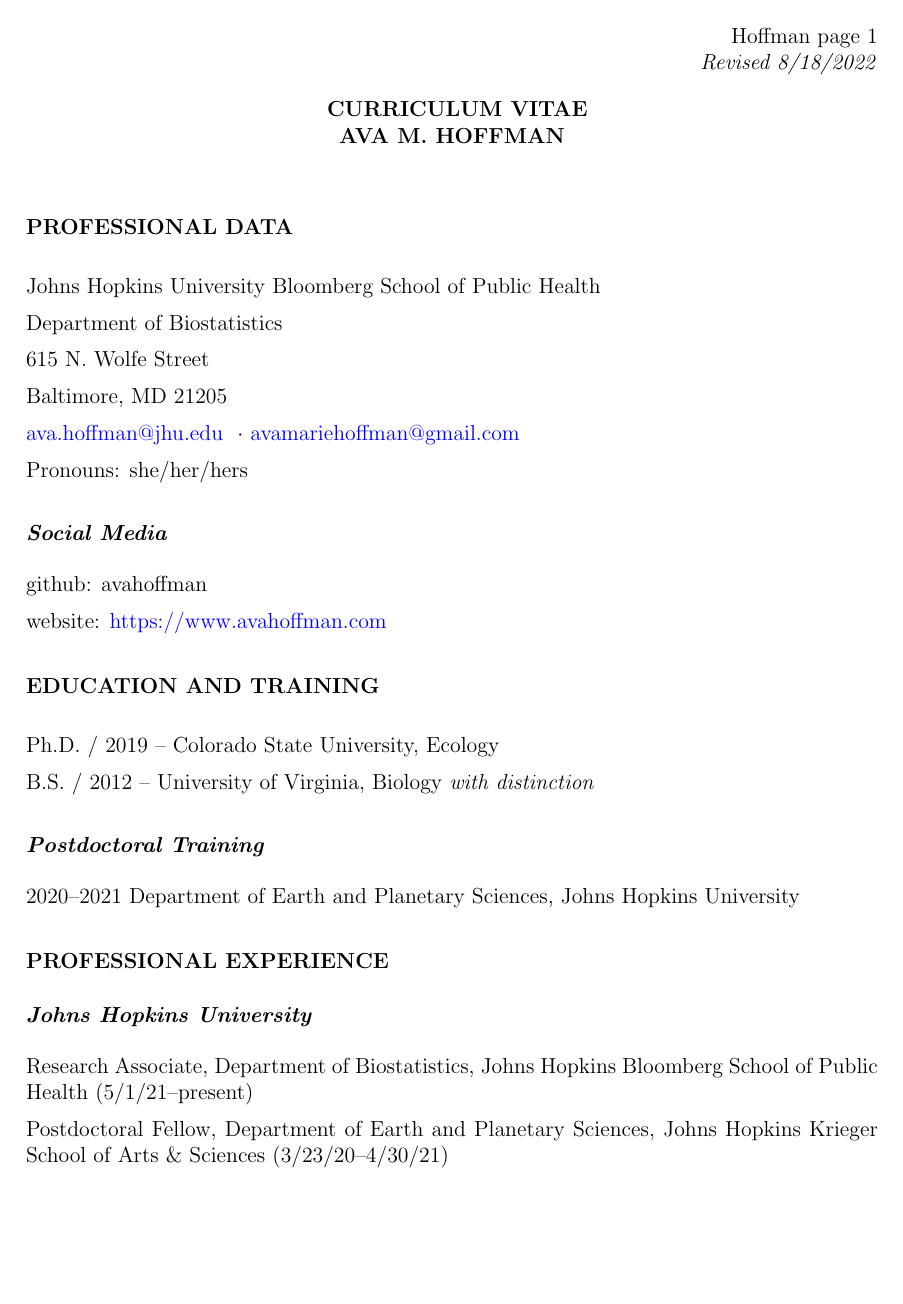
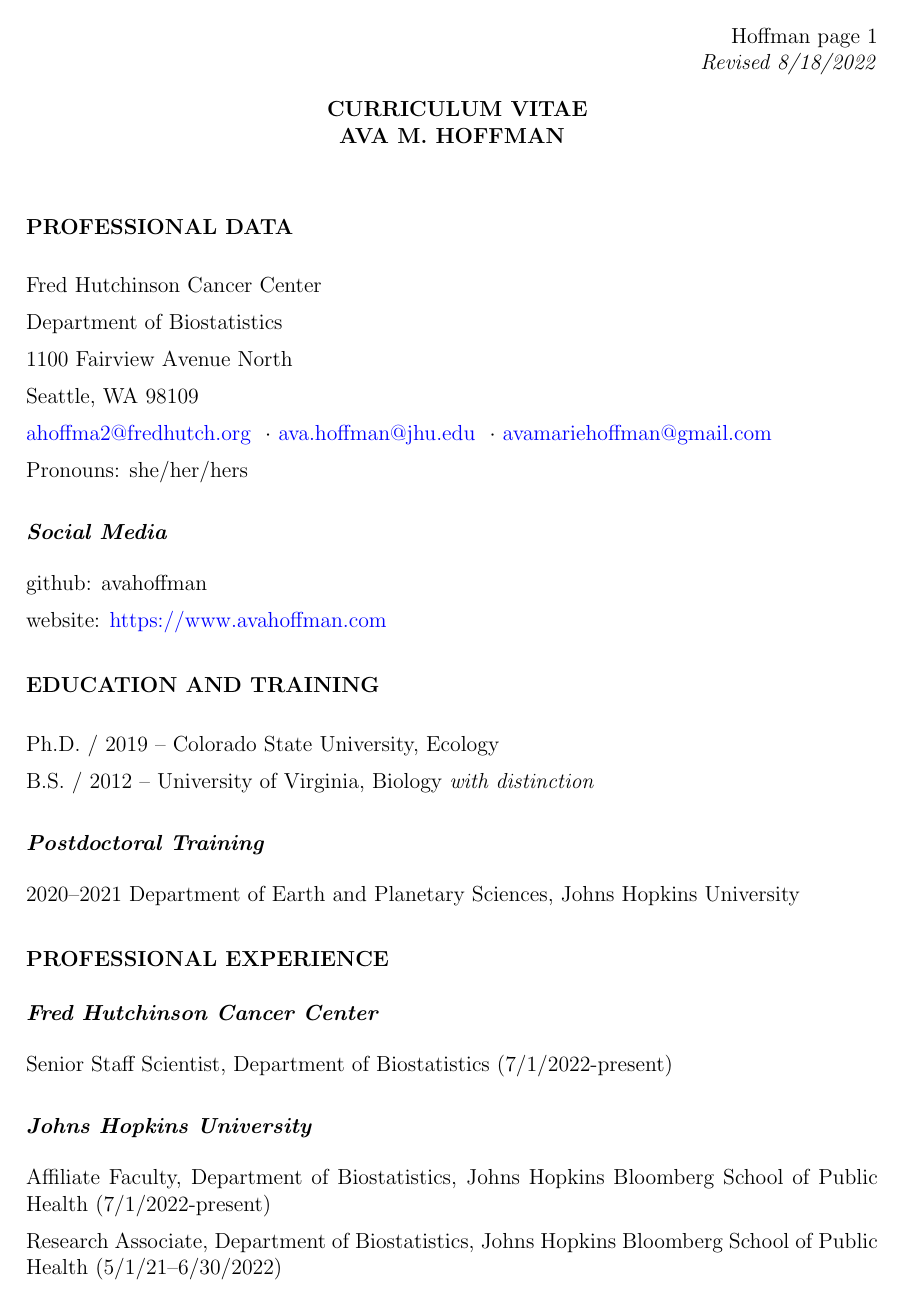
Before and after one commit to avahoffman/CV-and-resumes, a LaTeX CV (Academic_CV/Ava Hoffman CV.tex): page 1 of 12 before the commit and page 1 of 13 after it. Compiled offline with pdfLaTeX.

Commit message:
Update for move to hutch

```diff
--- a/Academic_CV/Ava Hoffman CV.tex
+++ b/Academic_CV/Ava Hoffman CV.tex
@@ -21,15 +21,15 @@
 
 \section*{PROFESSIONAL DATA}
 
-Johns Hopkins University Bloomberg School of Public Health
+Fred Hutchinson Cancer Center
 
 Department of Biostatistics
 
-615 N. Wolfe Street
+1100 Fairview Avenue North
 
-Baltimore, MD 21205
+Seattle, WA 98109
 
-\emailcontact{ava.hoffman@jhu.edu} $\cdot$ \emailcontact{avamariehoffman@gmail.com}
+\emailcontact{ahoffma2@fredhutch.org} $\cdot$ \emailcontact{ava.hoffman@jhu.edu} $\cdot$ \emailcontact{avamariehoffman@gmail.com}
 
 Pronouns: she/her/hers
 
@@ -59,9 +59,15 @@
 
 \section*{PROFESSIONAL EXPERIENCE}
 
+\subsection*{Fred Hutchinson Cancer Center}
+
+Senior Staff Scientist, Department of Biostatistics (7/1/2022-present)
+
 \subsection*{Johns Hopkins University}
 
-Research Associate, Department of Biostatistics, Johns Hopkins Bloomberg School of Public Health (5/1/21--present)
+Affiliate Faculty, Department of Biostatistics, Johns Hopkins Bloomberg School of Public Health (7/1/2022-present)
+
+Research Associate, Department of Biostatistics, Johns Hopkins Bloomberg School of Public Health (5/1/21--6/30/2022)
 
 Postdoctoral Fellow, Department of Earth and Planetary Sciences, Johns Hopkins Krieger School of Arts \& Sciences (3/23/20--4/30/21)
 
```
Also changed, not shown: Academic_CV/Ava Hoffman CV.pdf, Academic_CV/Ava Hoffman CV.tex (15 more changed lines).
